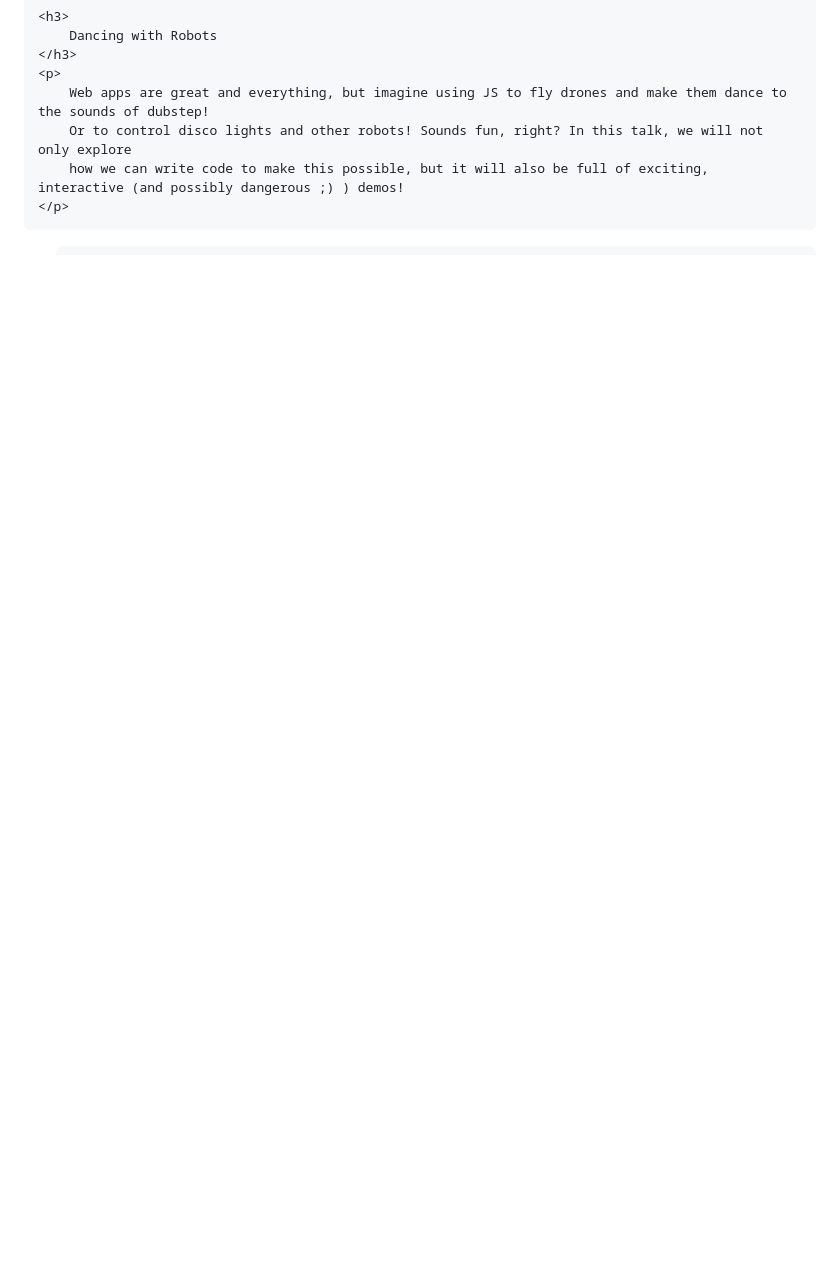
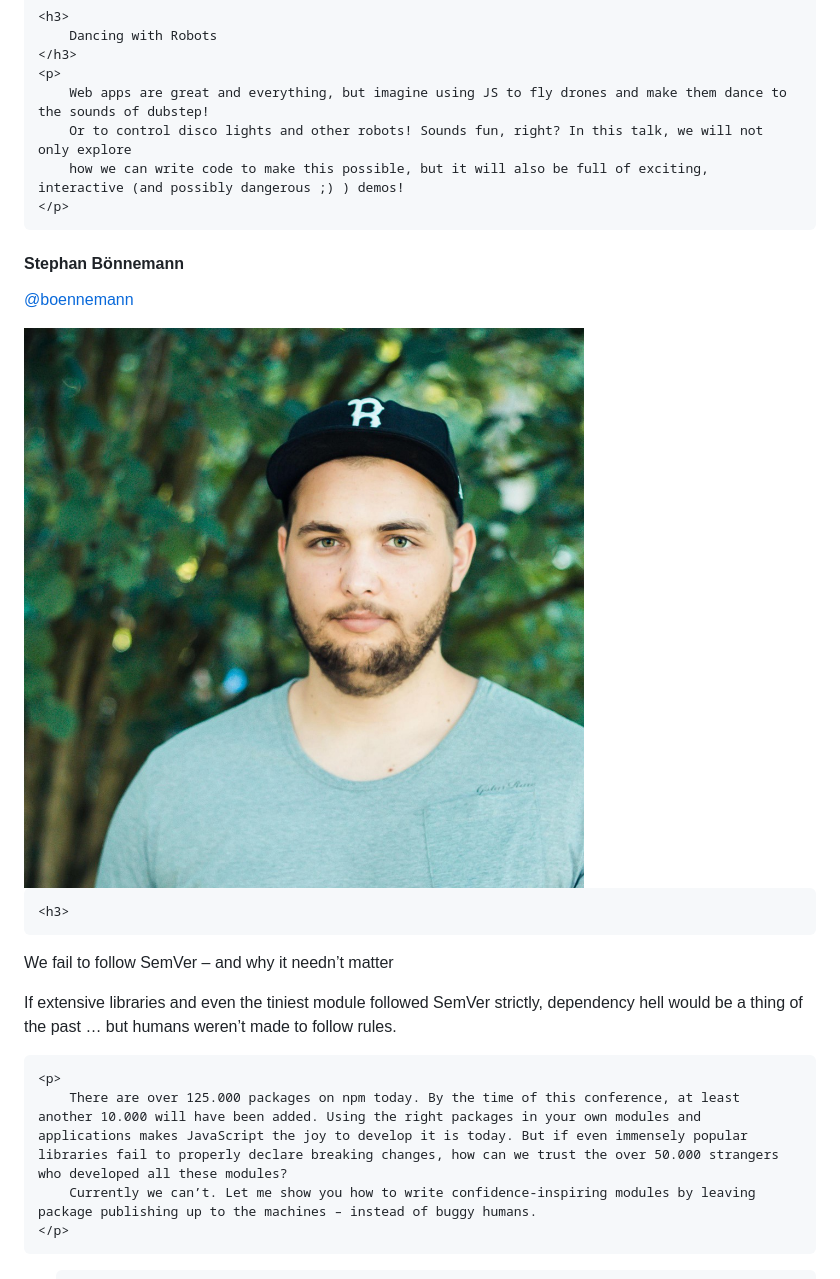
Before and after one commit to JSConfBp/2015.jsconfbp.com, a Markdown page: src/documents/index.html.md, the part around the change printed below. Rendered like a GitHub page; pictures changed too: images/speaker-stephan.jpeg (added); blank space fills up the shorter version.

Commit message:
added Stephan

```diff
--- a/src/documents/index.html.md
+++ b/src/documents/index.html.md
@@ -374,3 +374,25 @@ Functional UIs and Unidirectional Dataflow
 
 </div>
 
+
+<div class="topic">
+    <div class="meta">
+        <h4>Stephan Bönnemann</h4>
+        <p>
+            <a class="twitter" href="https://twitter.com/boennemann" target="_blank">@boennemann</a>
+        </p>
+    </div>
+    <span class="image"><img src="/images/speaker-stephan.jpeg" /></span>
+
+    <h3>
+We fail to follow SemVer – and why it needn’t matter
+    </h3>
+    <p>
+        If extensive libraries and even the tiniest module followed SemVer strictly, dependency hell would be a thing of the past … but humans weren’t made to follow rules.
+    </p>
+
+    <p>
+        There are over 125.000 packages on npm today. By the time of this conference, at least another 10.000 will have been added. Using the right packages in your own modules and applications makes JavaScript the joy to develop it is today. But if even immensely popular libraries fail to properly declare breaking changes, how can we trust the over 50.000 strangers who developed all these modules?
+        Currently we can’t. Let me show you how to write confidence-inspiring modules by leaving package publishing up to the machines – instead of buggy humans.
+    </p>
+
```
Also changed, not shown: other parts of src/documents/index.html.md (+2 -4 lines), 2 other files.
